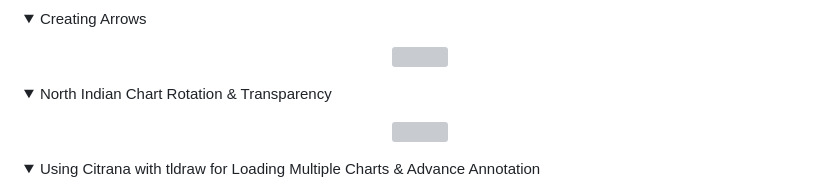
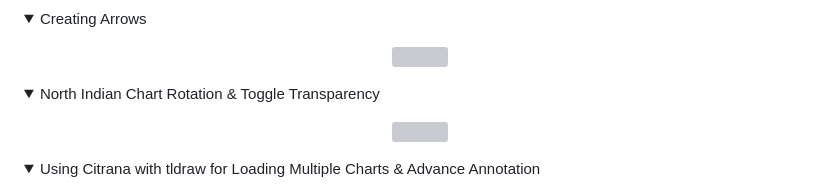
Before and after one commit to IAmVigneswaran/Soothsayer-Citrana, a Markdown page: README.md, the part around the change. GitHub-like rendering; folded sections open; grey boxes are pictures that could not be loaded.

```diff
--- a/README.md
+++ b/README.md
@@ -94,7 +94,7 @@ This codebase is developed using AI agents.
 </p>
 </details>
 
-<details><summary>North Indian Chart Rotation & Transparency</summary>
+<details><summary>North Indian Chart Rotation & Toggle Transparency</summary>
 <p>
 <p align="center"> <img src="https://github.com/IAmVigneswaran/Soothsayer-Citrana/blob/main/assets/images/demo-english-rotation-transparency.gif?raw=true"> </p>
 </p>
```
